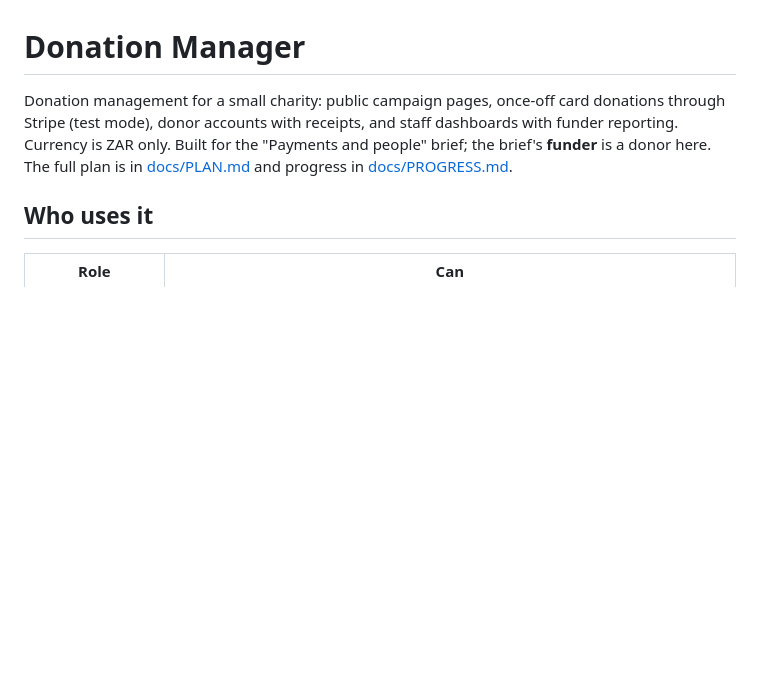
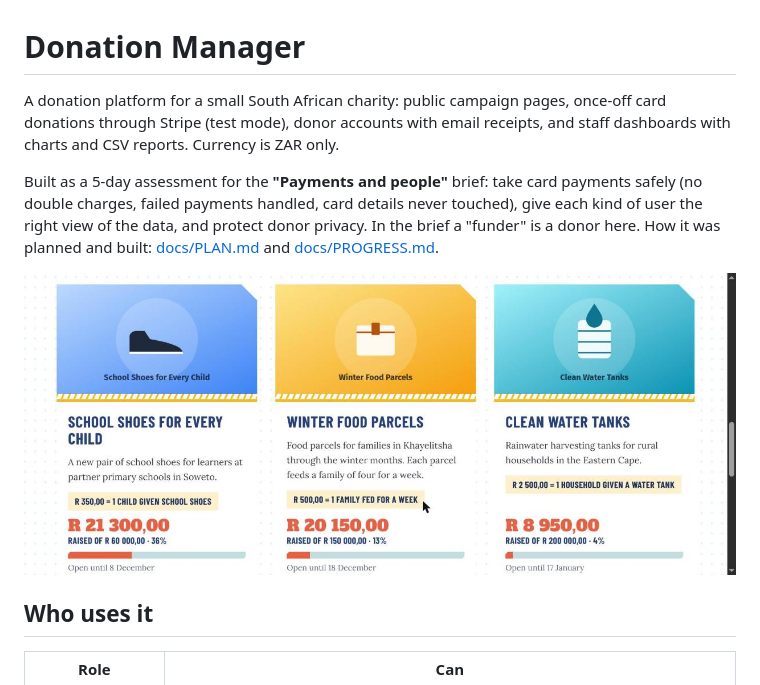
Before and after one commit to Steffahn1/donation_manager, a Markdown page: README.md, the part around one of its changes. Drawn GitHub-style; pictures changed too: docs/screenshots/campaign-cards.jpg (added); blank space fills up the shorter version.

```diff
--- a/README.md
+++ b/README.md
@@ -1,9 +1,15 @@
 # Donation Manager
 
-Donation management for a small charity: public campaign pages, once-off card donations through
-Stripe (test mode), donor accounts with receipts, and staff dashboards with funder reporting.
-Currency is ZAR only. Built for the "Payments and people" brief; the brief's **funder** is a donor
-here. The full plan is in [docs/PLAN.md](docs/PLAN.md) and progress in [docs/PROGRESS.md](docs/PROGRESS.md).
+A donation platform for a small South African charity: public campaign pages, once-off card
+donations through Stripe (test mode), donor accounts with email receipts, and staff dashboards with
+charts and CSV reports. Currency is ZAR only.
+
+Built as a 5-day assessment for the **"Payments and people"** brief: take card payments safely
+(no double charges, failed payments handled, card details never touched), give each kind of user
+the right view of the data, and protect donor privacy. In the brief a "funder" is a donor here.
+How it was planned and built: [docs/PLAN.md](docs/PLAN.md) and [docs/PROGRESS.md](docs/PROGRESS.md).
+
+![Campaign cards](docs/screenshots/campaign-cards.jpg)
 
 ## Who uses it
 
```
Also changed, not shown: other parts of README.md (+96 -15 lines), docs/PROGRESS.md (+19 -8 lines), docs/screenshots/campaigns-hero.jpg (added), docs/screenshots/staff-charts.jpg (added), docs/screenshots/staff-dashboard.jpg (added), 3 other files.
